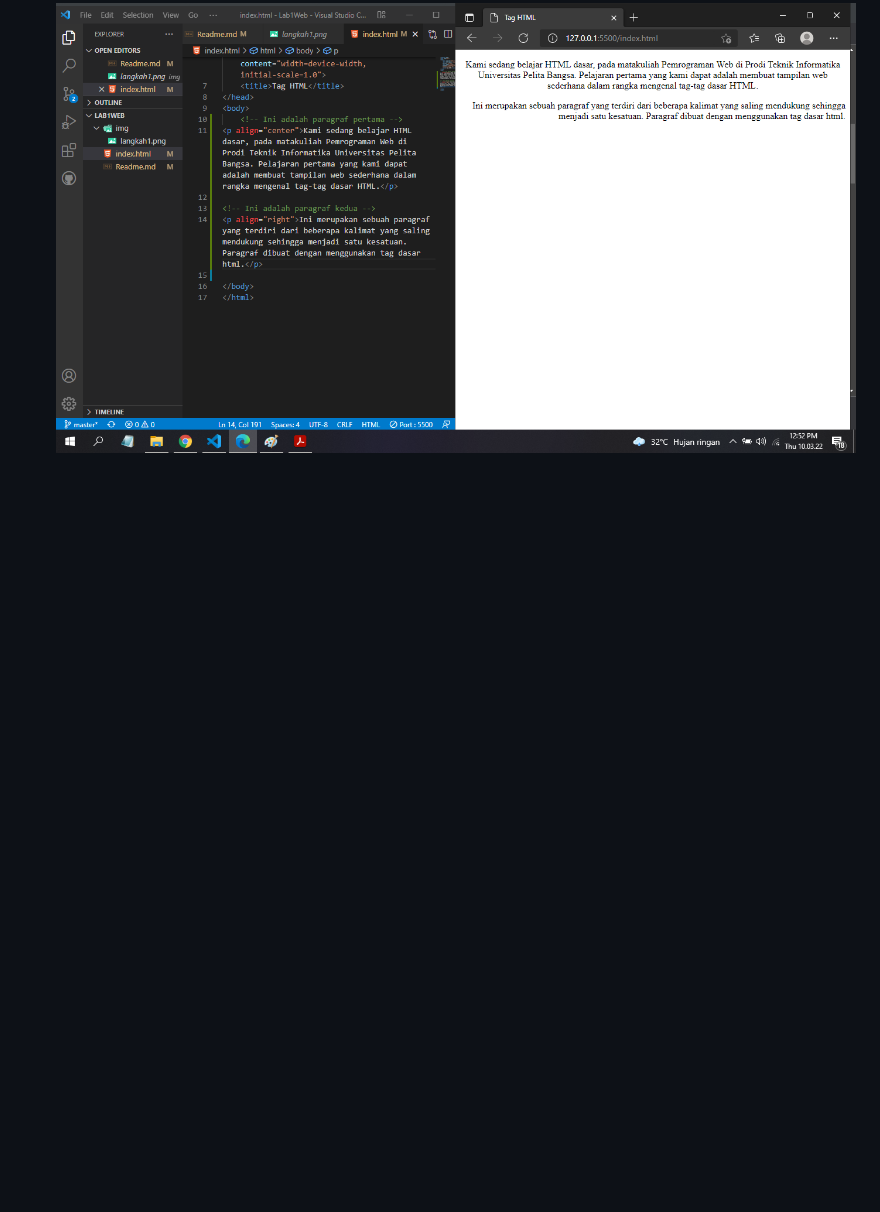
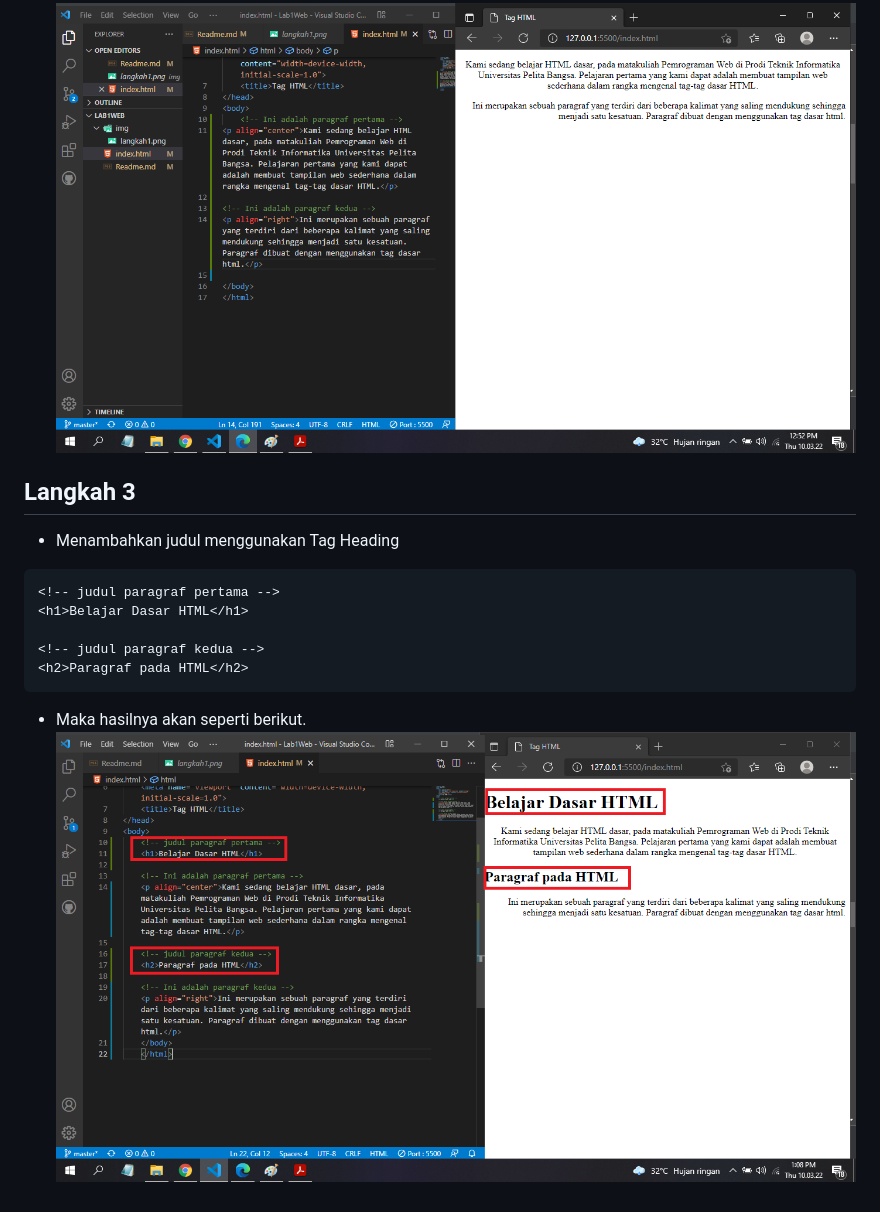
Before and after one commit to ranggaganteng28/Lab1Web, a Markdown page: Readme.md, the part around the change. GitHub-like rendering; pictures changed too: img/judul.png (added); blank space fills up the shorter version.

Commit message:
heading

````diff
--- a/Readme.md
+++ b/Readme.md
@@ -40,3 +40,16 @@
 
 * Maka hasilnya akan seperti berikut.
 ![paragraf](img/paragraf.png)
+
+## Langkah 3
+* Menambahkan judul menggunakan Tag Heading
+```html
+<!-- judul paragraf pertama -->
+<h1>Belajar Dasar HTML</h1>
+
+<!-- judul paragraf kedua -->
+<h2>Paragraf pada HTML</h2>
+```
+
+* Maka hasilnya akan seperti berikut.
+![heading](img/judul.png)
````
Also changed, not shown: 1 other file.
